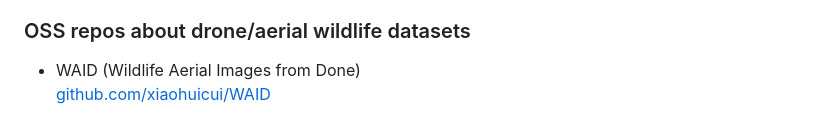
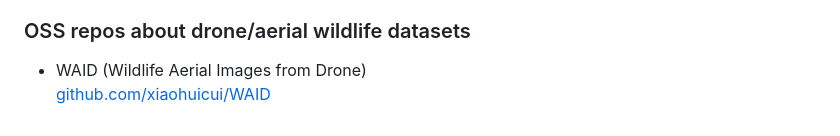
Before and after one commit to agentmorris/agentmorrispublic, a Markdown page: drone-datasets.md, the part around the change. Rendered like a GitHub page.

Commit message:
typo in drone-datasets.md

```diff
--- a/drone-datasets.md
+++ b/drone-datasets.md
@@ -589,4 +589,4 @@ Not directly machine-learning-related, but it seems relevant in the sense that i
 
 ### OSS repos about drone/aerial wildlife datasets
 
-* WAID (Wildlife Aerial Images from Done)<br/>[github.com/xiaohuicui/WAID](https://github.com/xiaohuicui/WAID)
+* WAID (Wildlife Aerial Images from Drone)<br/>[github.com/xiaohuicui/WAID](https://github.com/xiaohuicui/WAID)
```
